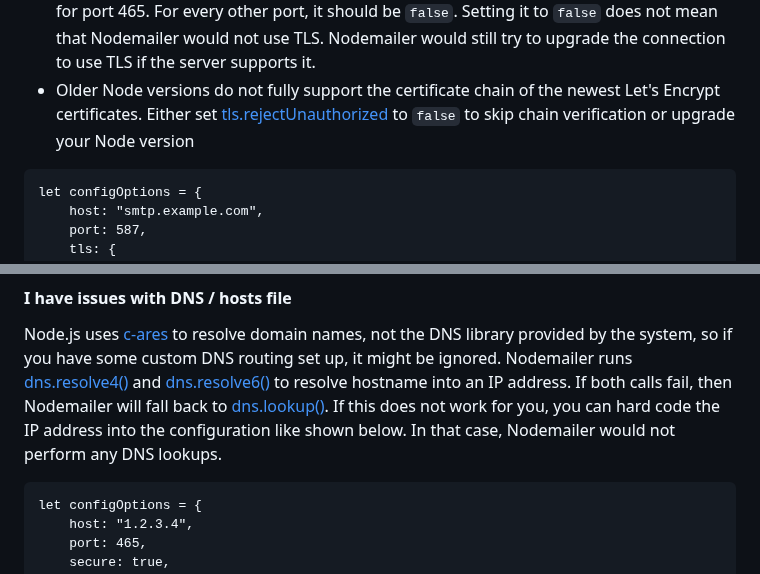
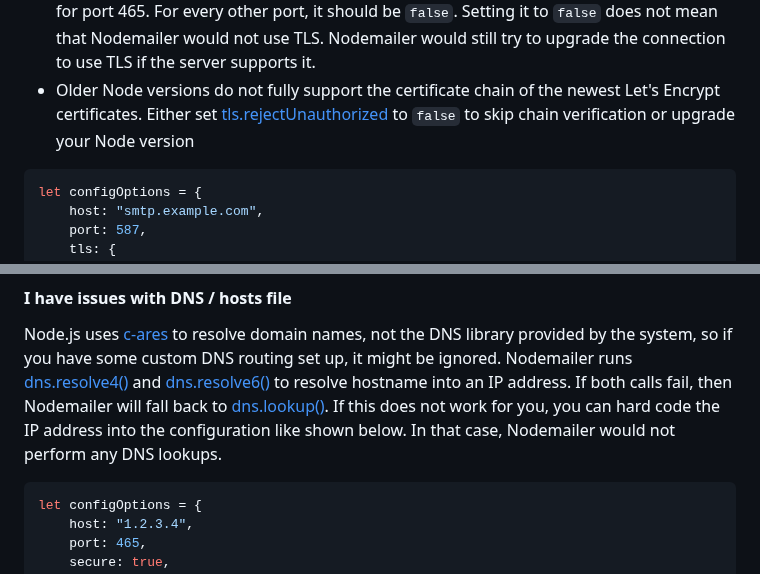
Before and after one commit to nodemailer/nodemailer, a Markdown page: README.md, 2 parts joined by grey strips. Drawn GitHub-style.

Commit message:
readme: add syntax highlighting to code examples (#1725)

````diff
--- a/README.md
+++ b/README.md
@@ -42,7 +42,7 @@ It's either a firewall issue, or your SMTP server blocks authentication attempts
 -   You might have the wrong value for the `secure` option. This should be set to `true` only for port 465. For every other port, it should be `false`. Setting it to `false` does not mean that Nodemailer would not use TLS. Nodemailer would still try to upgrade the connection to use TLS if the server supports it.
 -   Older Node versions do not fully support the certificate chain of the newest Let's Encrypt certificates. Either set [tls.rejectUnauthorized](https://nodejs.org/dist/latest-v16.x/docs/api/tls.html#tlsconnectoptions-callback) to `false` to skip chain verification or upgrade your Node version
 
-```
+```js
 let configOptions = {
     host: "smtp.example.com",
     port: 587,
@@ -57,7 +57,7 @@ let configOptions = {
 
 Node.js uses [c-ares](https://nodejs.org/en/docs/meta/topics/dependencies/#c-ares) to resolve domain names, not the DNS library provided by the system, so if you have some custom DNS routing set up, it might be ignored. Nodemailer runs [dns.resolve4()](https://nodejs.org/dist/latest-v16.x/docs/api/dns.html#dnsresolve4hostname-options-callback) and [dns.resolve6()](https://nodejs.org/dist/latest-v16.x/docs/api/dns.html#dnsresolve6hostname-options-callback) to resolve hostname into an IP address. If both calls fail, then Nodemailer will fall back to [dns.lookup()](https://nodejs.org/dist/latest-v16.x/docs/api/dns.html#dnslookuphostname-options-callback). If this does not work for you, you can hard code the IP address into the configuration like shown below. In that case, Nodemailer would not perform any DNS lookups.
 
-```
+```js
 let configOptions = {
     host: "1.2.3.4",
     port: 465,
````
